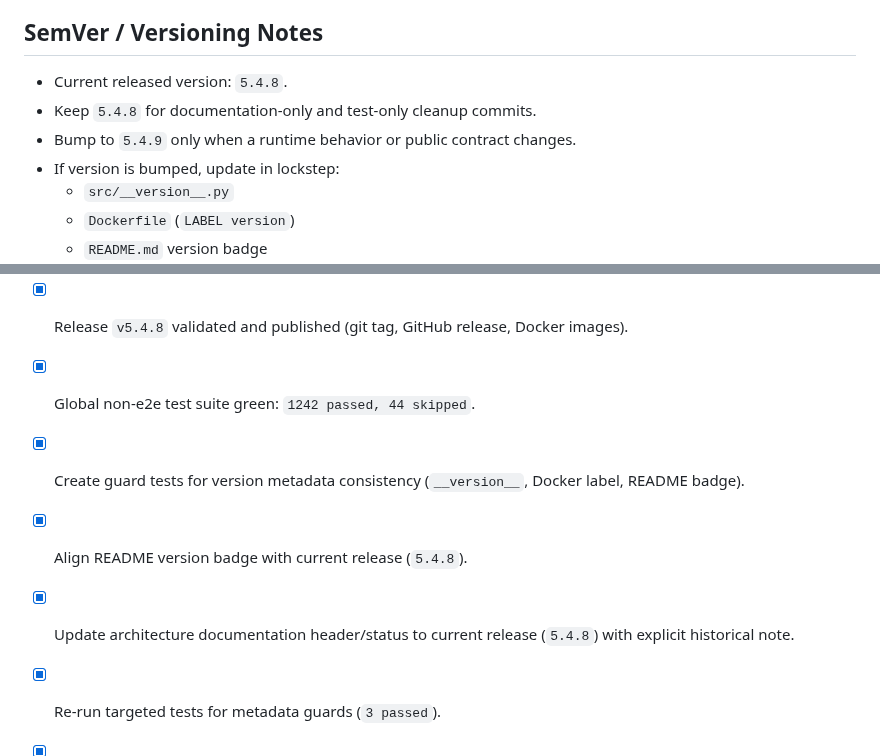
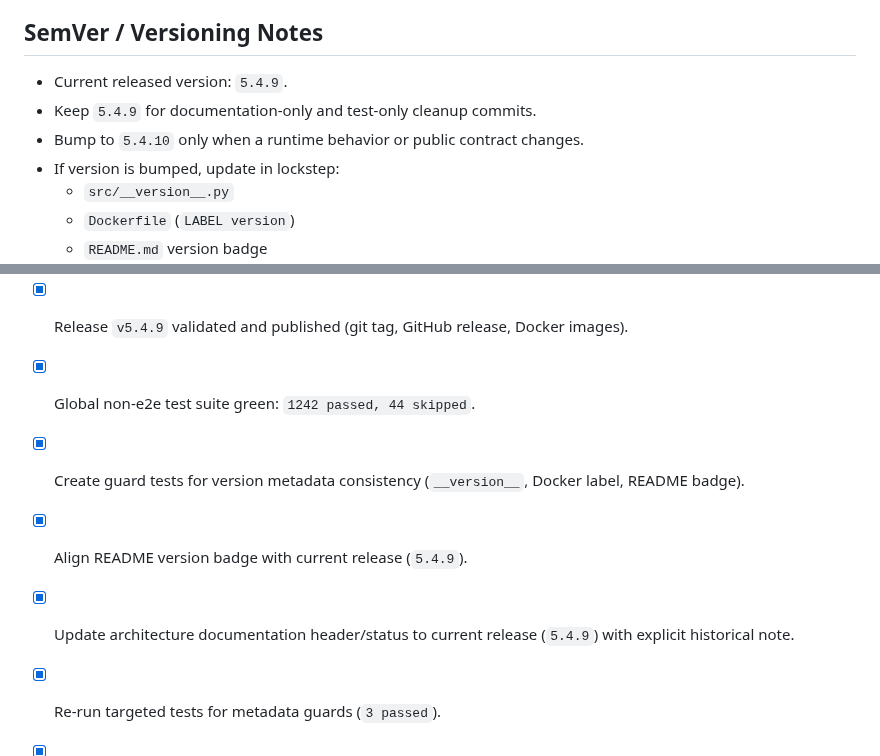
Before and after one commit to MacFlurry/pcap_analyzer, a Markdown page: TASK_TRACKING.md, 2 parts joined by grey strips. Drawn GitHub-style.

Commit message:
docs: update task tracking for v5.4.9 state

```diff
--- a/TASK_TRACKING.md
+++ b/TASK_TRACKING.md
@@ -9,9 +9,9 @@ Last update: 2026-02-08
 - Prefer smallest safe change set, then verify with tests.
 
 ## SemVer / Versioning Notes
-- Current released version: `5.4.8`.
-- Keep `5.4.8` for documentation-only and test-only cleanup commits.
-- Bump to `5.4.9` only when a runtime behavior or public contract changes.
+- Current released version: `5.4.9`.
+- Keep `5.4.9` for documentation-only and test-only cleanup commits.
+- Bump to `5.4.10` only when a runtime behavior or public contract changes.
 - If version is bumped, update in lockstep:
   - `src/__version__.py`
   - `Dockerfile` (`LABEL version`)
@@ -75,11 +75,11 @@ Last update: 2026-02-08
   - exclude `tests/integration` and `tests/e2e` from PR test run,
   - run coverage upload only on push to `main`,
   - make `lint` non-blocking temporarily while baseline debt is reduced.
-- [x] Release `v5.4.8` validated and published (git tag, GitHub release, Docker images).
+- [x] Release `v5.4.9` validated and published (git tag, GitHub release, Docker images).
 - [x] Global non-e2e test suite green: `1242 passed, 44 skipped`.
 - [x] Create guard tests for version metadata consistency (`__version__`, Docker label, README badge).
-- [x] Align README version badge with current release (`5.4.8`).
-- [x] Update architecture documentation header/status to current release (`5.4.8`) with explicit historical note.
+- [x] Align README version badge with current release (`5.4.9`).
+- [x] Update architecture documentation header/status to current release (`5.4.9`) with explicit historical note.
 - [x] Re-run targeted tests for metadata guards (`3 passed`).
 - [x] Standardize remaining legacy version markers in `docs/ARCHITECTURE.md`.
 - [x] Add guard test ensuring `CHANGELOG.md` contains the current package version section (`4 passed`).
```
Also changed, not shown: other parts of TASK_TRACKING.md (+1 -1 lines).
